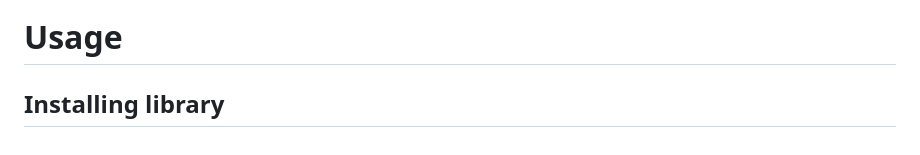
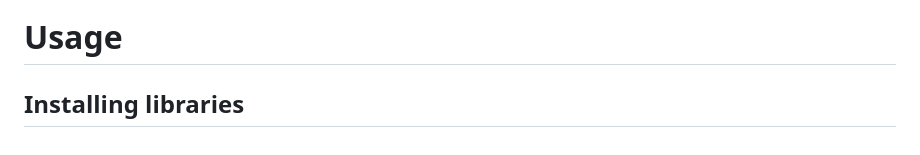
Before and after one commit to RitthujaKandasamy/Sign_language, a Markdown page: README.md, the part around the change. Rendered like a GitHub page.

```diff
--- a/README.md
+++ b/README.md
@@ -36,4 +36,4 @@ Signa can help break your boundaries, broaden your horizon, and make friends. No
 
 # Usage
 
-## Installing library
+## Installing libraries
```
